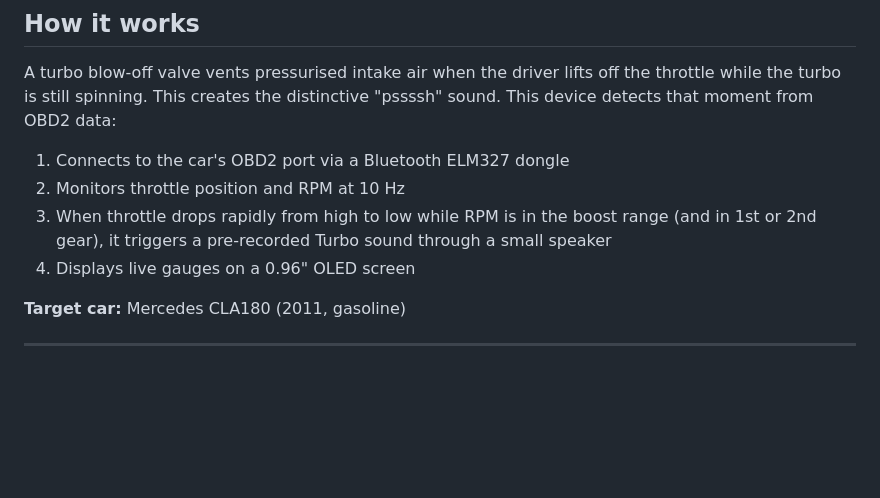
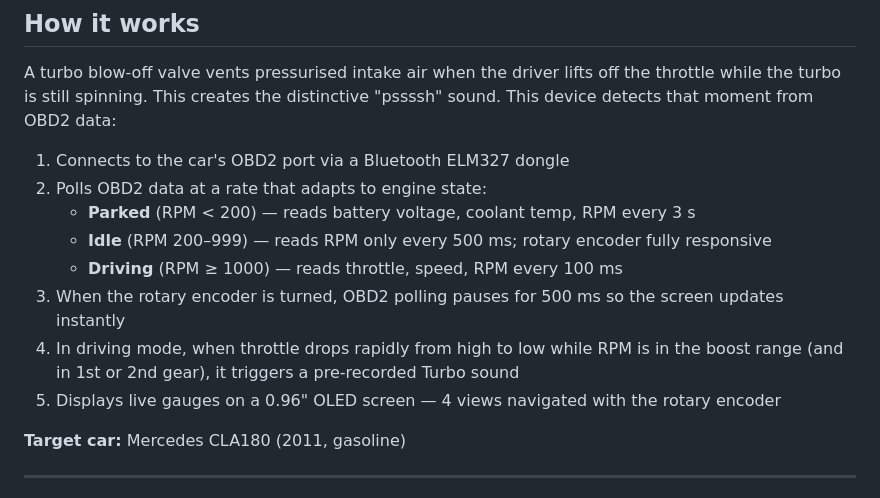
Before and after one commit to marcelovani/arduino-obd2-turbo, a Markdown page: README.md, the part around the change. Drawn GitHub-style; blank space fills up the shorter version.

```diff
--- a/README.md
+++ b/README.md
@@ -17,11 +17,14 @@ off the throttle while the turbo is still spinning. This creates the
 distinctive "pssssh" sound. This device detects that moment from OBD2 data:
 
 1. Connects to the car's OBD2 port via a Bluetooth ELM327 dongle
-2. Monitors throttle position and RPM at 10 Hz
-3. When throttle drops rapidly from high to low while RPM is in the boost
-   range (and in 1st or 2nd gear), it triggers a pre-recorded Turbo sound
-   through a small speaker
-4. Displays live gauges on a 0.96" OLED screen
+2. Polls OBD2 data at a rate that adapts to engine state:
+   - **Parked** (RPM < 200) — reads battery voltage, coolant temp, RPM every 3 s
+   - **Idle** (RPM 200–999) — reads RPM only every 500 ms; rotary encoder fully responsive
+   - **Driving** (RPM ≥ 1000) — reads throttle, speed, RPM every 100 ms
+3. When the rotary encoder is turned, OBD2 polling pauses for 500 ms so the screen updates instantly
+4. In driving mode, when throttle drops rapidly from high to low while RPM is in the
+   boost range (and in 1st or 2nd gear), it triggers a pre-recorded Turbo sound
+5. Displays live gauges on a 0.96" OLED screen — 4 views navigated with the rotary encoder
 
 **Target car:** Mercedes CLA180 (2011, gasoline)
 
```
Also changed, not shown: esp32_obd2_dashboard_plan.md (+112 -54 lines).
